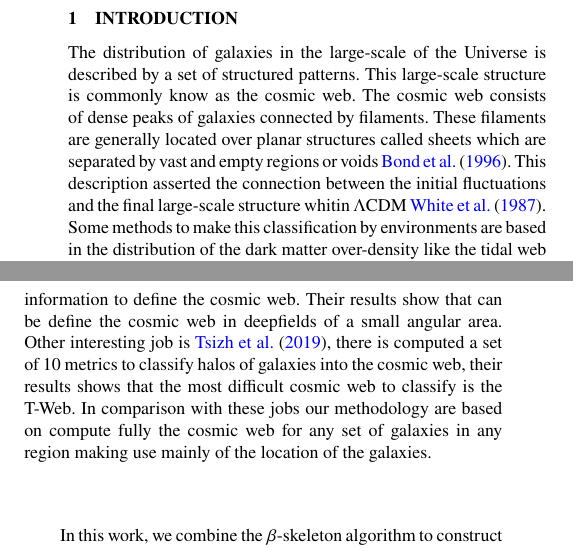
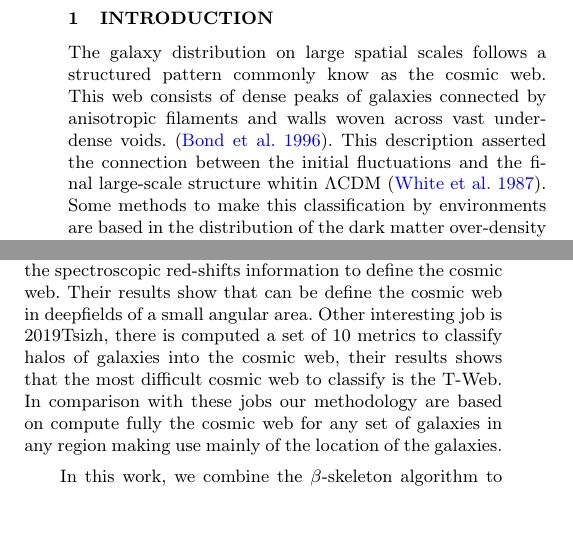
Before and after one commit to forero/ML_beta_skeleton_T_web, a LaTeX paper (mnras_template.tex): two parts of the columns of page 1 of 7, joined at a grey line, cut so that both start at the same text, the shorter picture padded with empty space. Compiled offline with pdfLaTeX; a LaTeX package or settings file that is missing is left out.

Commit message:
edit intro

```diff
--- a/mnras_template.tex
+++ b/mnras_template.tex
@@ -20,8 +20,8 @@
 %    First version: a simple (ish) template for creating an MNRAS paper
 
 %%%%%%%%%%%%%%%%%%%%%%%%%%%%%%%%%%%%%%%%%%%%%%%%%%
-\documentclass[fleqn,usenatbib]{mnras}
-\usepackage{newtxtext,newtxmath}
+\documentclass[usenatbib]{mnras}
+%\usepackage{newtxtext,newtxmath}
 \usepackage[T1]{fontenc}
 
 
@@ -89,11 +105,22 @@ cosmic web -- $\beta$-skeleton -- machine learning
 %%%%%%%%%%%%%%%%% BODY OF PAPER %%%%%%%%%%%%%%%%%%
 \section{Introduction}
 
-The distribution of galaxies in the large-scale of the Universe is described by a set of structured patterns. This large-scale structure is commonly know as the cosmic web. The cosmic web consists of dense peaks of galaxies connected by filaments. These filaments are generally located over planar structures called sheets which are separated by vast and empty regions or voids \cite{1996Bond}. This description asserted the connection between the initial fluctuations and the final large-scale structure whitin $\Lambda$CDM \cite{1987White}. Some methods to make this classification by environments are based in the distribution of the dark matter over-density like the tidal web classification (T-Web) \cite{2007Hahn,2009Forero-Romero}.
+The galaxy distribution on large spatial scales follows a structured
+pattern commonly know as the cosmic web.
+This web consists of dense peaks of galaxies connected by
+anisotropic filaments and walls woven across vast underdense voids.
+\citep{1996Bond}.
+This description asserted the connection between the initial
+fluctuations and the final large-scale structure whitin $\Lambda$CDM
+\citep{1987White}.
+Some methods to make this classification by environments are based in
+the distribution of the dark matter over-density like the tidal web
+classification (T-Web) \cite{2007Hahn,2009Forero-Romero}.
+
 
 Different mechanisms to reconstruct the cosmic web are based on the inference of the over-density field using Bayesian algorithms \cite{2015LeclercqJasche,2018Simola}, Markov Chain Monte Carlo (MCMC) \cite{2016Wang}, Monte Carlo Physarum Machine (MCPM) \cite{2020Burchett} or convolutional networks \cite{2019Zhang}. Our purpose is to use directly the location of the galaxies and some physical properties like the luminosity to make a reconstruction of the cosmic web without make any inference of the density field. To solve this task we will show how machine learning methods can help us.
 
-In the same direction recent jobs find establish a link between the halos of galaxies and the environments of the cosmic web. In \cite{2019Luber} was used the Discrete Persistent Source Extractor (DisPerSE \cite{2010Sousbie})  using the spectroscopic red-shifts information to define the cosmic web. Their results show that can be define the cosmic web in deepfields of a small angular area. Other interesting job is \cite{2019Tsizh}, there is computed a set of 10 metrics to classify halos of galaxies into the cosmic web, their results shows that the most difficult cosmic web to classify is the T-Web. In comparison with these jobs our methodology are based on compute fully the cosmic web for any set of galaxies in any region making use mainly of the location of the galaxies.
+In the same direction recent jobs find establish a link between the halos of galaxies and the environments of the cosmic web. In \cite{2019Luber} was used the Discrete Persistent Source Extractor (DisPerSE \cite{2010Sousbie})  using the spectroscopic red-shifts information to define the cosmic web. Their results show that can be define the cosmic web in deepfields of a small angular area. Other interesting job is 2019Tsizh, there is computed a set of 10 metrics to classify halos of galaxies into the cosmic web, their results shows that the most difficult cosmic web to classify is the T-Web. In comparison with these jobs our methodology are based on compute fully the cosmic web for any set of galaxies in any region making use mainly of the location of the galaxies.
 
 In this work, we combine the $\beta$-skeleton algorithm to construct our feature space and then probe three supervised machine learning algorithms (SVM, Tree Classification, Random Forest) to make the reconstruction of the T-Web, thereby we can establish the most important features that allow define the environment of a set of galaxies. To probe our methodology we use as data-set the TNG project, a set of hydro-dynamical and semi-analytical simulations. We select  the TNG-300 simulation which is a simulation of the universe with a volume of 300 $Mpc^3$ in a red-shift $z=0$.
 
```
Also changed, not shown: mnras_template.tex (18 more changed lines).
